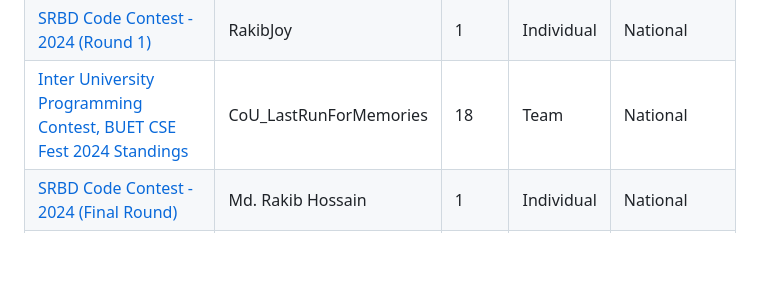
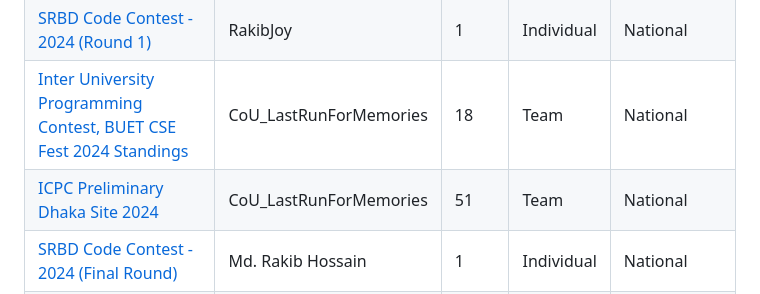
Before and after one commit to TheRakibJoy/Contest-Performance, a Markdown page: README.md, the part around the change. Rendered like a GitHub page; blank space fills up the shorter version.

```diff
--- a/README.md
+++ b/README.md
@@ -31,6 +31,7 @@
 | [CUSS IT Fiesta 2024 Inter University Programming Contest Preliminary](https://toph.co/c/cuss-it-fiesta-2024-inter-university-preliminary/standings) | CoU_LastRunForMemories| 1 | Team |Divisional|
 | [SRBD Code Contest - 2024 (Round 1)](https://www.hackerrank.com/contests/srbd-code-contest-2024-round-1/leaderboard) | RakibJoy | 1 | Individual | National |
 | [Inter University Programming Contest, BUET CSE Fest 2024 Standings](https://toph.co/c/inter-university-buet-cse-fest-2024/standings) | CoU_LastRunForMemories| 18 | Team |National|
+| [ICPC Preliminary Dhaka Site 2024](https://bapsoj.org/contests/icpc-preliminary-dhaka-site-2024/standings) | CoU_LastRunForMemories| 51 | Team |National|
 | [SRBD Code Contest - 2024 (Final Round)](https://research.samsung.com/news/Samsung-R-D-Institute-Bangladesh-Held-Code-Contest-2024-Empowering-Future-Talents) | Md. Rakib Hossain | 1 | Individual | National |
 | [CUSS Presents IT Fiesta 2024 Inter University Programming Contest](https://toph.co/contests/training/rxbqtb6/standings) | CoU_LastRunForMemories| 1 | Team |Divisional|
 | [ICPC Asia Dhaka Regional Contest 2024](https://bapsoj.org/contests/icpc-asia-dhaka-regional-contest-2024-onsite-round/standings) | CoU_LastRunForMemories| 4 | Team |National|
```
